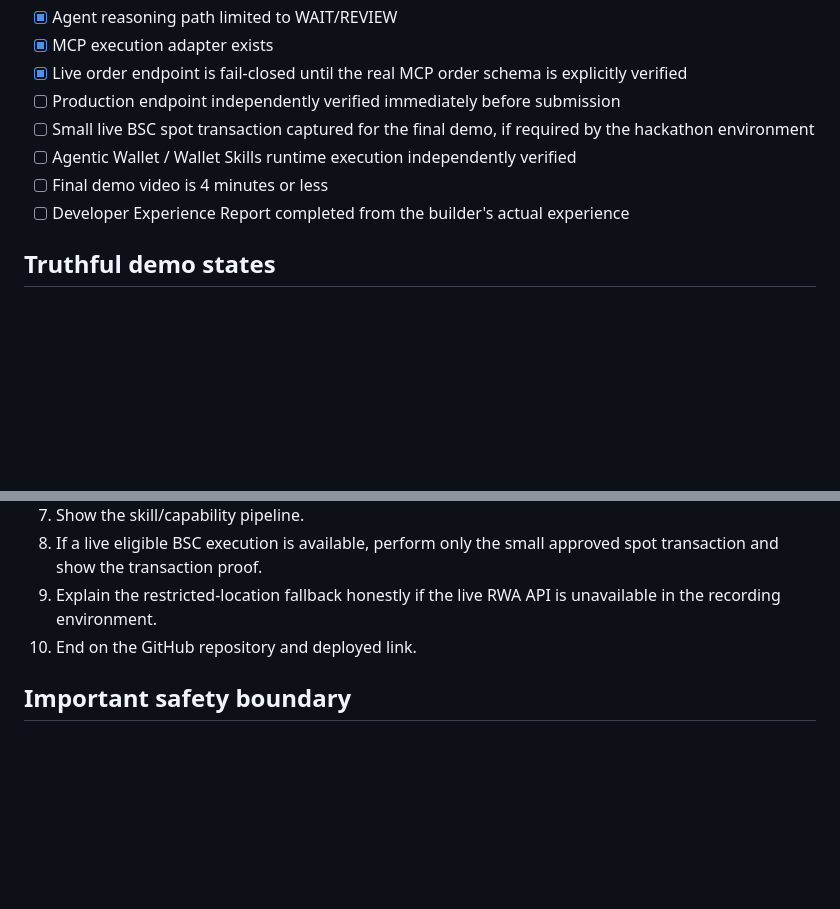
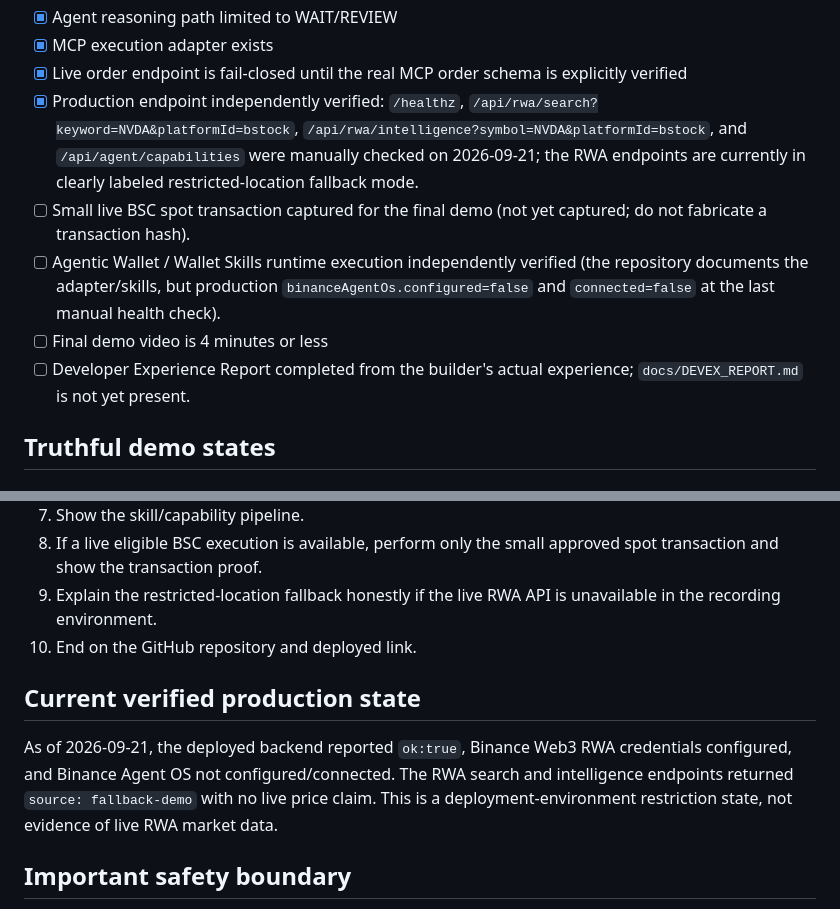
Before and after one commit to wadezigh96/Phoveus, a Markdown page: docs/FINAL_SUBMISSION_CHECKLIST.md, 2 parts joined by grey strips. Drawn GitHub-style; blank space fills up the shorter version.

Commit message:
docs: refresh final submission evidence state

```diff
--- a/docs/FINAL_SUBMISSION_CHECKLIST.md
+++ b/docs/FINAL_SUBMISSION_CHECKLIST.md
@@ -20,11 +20,11 @@ This checklist is intentionally evidence-based. A checkbox is not marked complet
 - [x] Agent reasoning path limited to WAIT/REVIEW
 - [x] MCP execution adapter exists
 - [x] Live order endpoint is fail-closed until the real MCP order schema is explicitly verified
-- [ ] Production endpoint independently verified immediately before submission
-- [ ] Small live BSC spot transaction captured for the final demo, if required by the hackathon environment
-- [ ] Agentic Wallet / Wallet Skills runtime execution independently verified
+- [x] Production endpoint independently verified: `/healthz`, `/api/rwa/search?keyword=NVDA&platformId=bstock`, `/api/rwa/intelligence?symbol=NVDA&platformId=bstock`, and `/api/agent/capabilities` were manually checked on 2026-09-21; the RWA endpoints are currently in clearly labeled restricted-location fallback mode.
+- [ ] Small live BSC spot transaction captured for the final demo (not yet captured; do not fabricate a transaction hash).
+- [ ] Agentic Wallet / Wallet Skills runtime execution independently verified (the repository documents the adapter/skills, but production `binanceAgentOs.configured=false` and `connected=false` at the last manual health check).
 - [ ] Final demo video is 4 minutes or less
-- [ ] Developer Experience Report completed from the builder's actual experience
+- [ ] Developer Experience Report completed from the builder's actual experience; `docs/DEVEX_REPORT.md` is not yet present.
 
 ## Truthful demo states
 
@@ -52,6 +52,10 @@ Use this state whenever execution-sensitive data is missing, restricted, stale,
 9. Explain the restricted-location fallback honestly if the live RWA API is unavailable in the recording environment.
 10. End on the GitHub repository and deployed link.
 
+## Current verified production state
+
+As of 2026-09-21, the deployed backend reported `ok:true`, Binance Web3 RWA credentials configured, and Binance Agent OS not configured/connected. The RWA search and intelligence endpoints returned `source: fallback-demo` with no live price claim. This is a deployment-environment restriction state, not evidence of live RWA market data.
+
 ## Important safety boundary
 
 Do not bypass geographic restrictions, fabricate a transaction hash, fabricate a live price, or claim that Agent OS execution is live until the actual runtime schema and resulting transaction have been verified.
```
